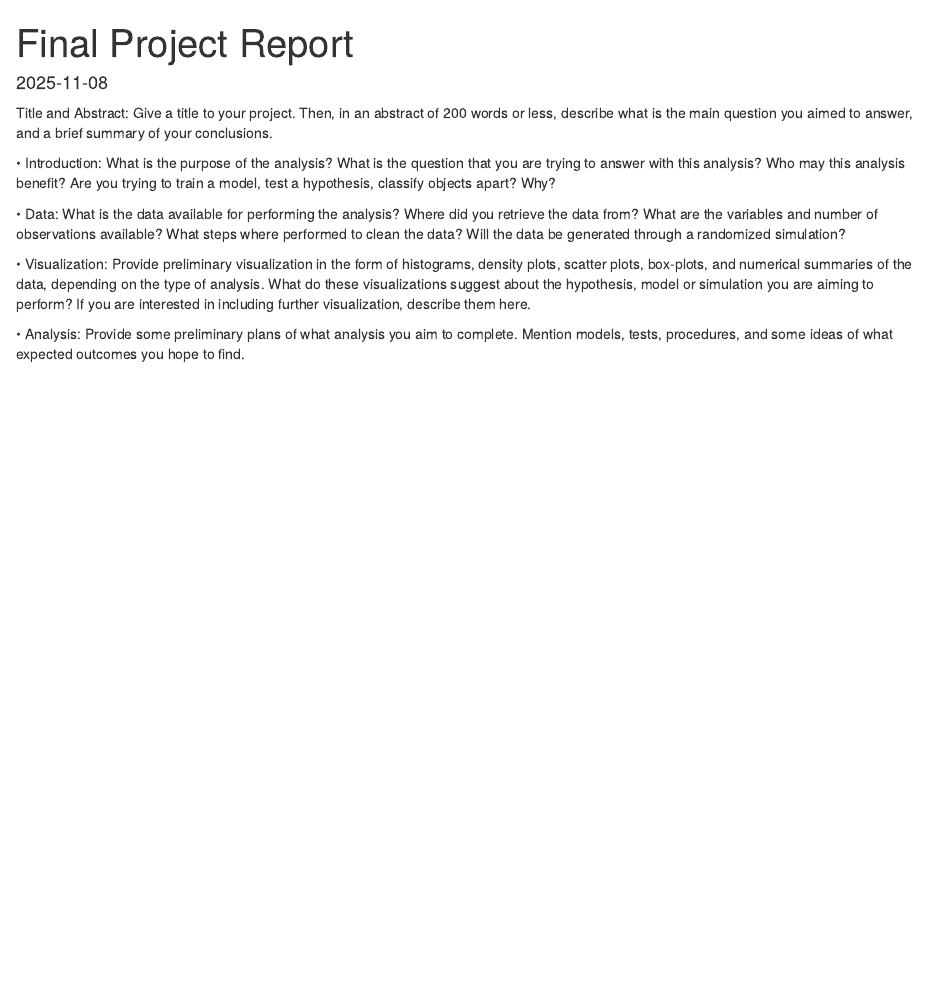
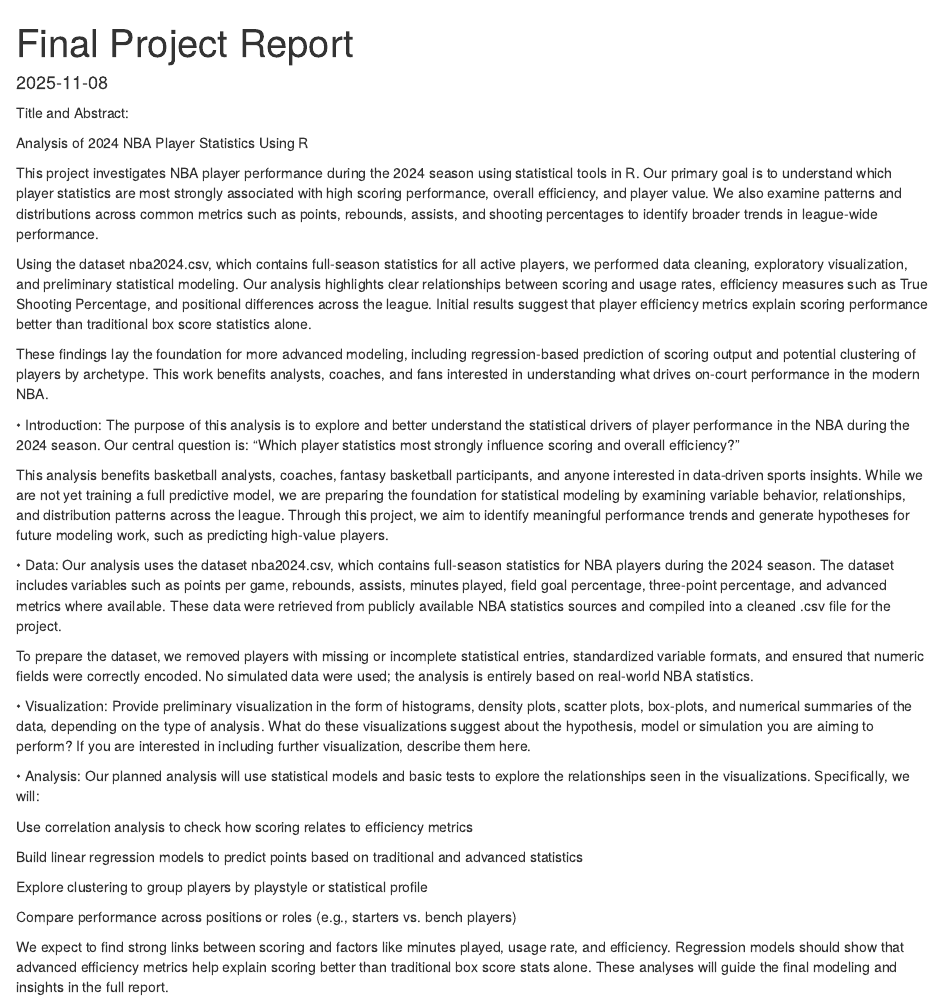
Before and after one commit to dawobarrel/STAT107_Group25_BasketballStatistics, an R Markdown document (FinalReport.Rmd): the page in a window 1100 px wide, from its top. Rendered offline with R 4.5, knitr and Pandoc, with nearby package versions.

Commit message:
updated final report with everything EXCEPT visualizations
Updated the FinalReport.Rmd to include a detailed analysis of NBA player statistics for the 2024 season, outlining the purpose, data sources, and planned statistical methods for evaluation.

````diff
--- a/FinalReport.Rmd
+++ b/FinalReport.Rmd
@@ -10,17 +10,42 @@ date: "2025-11-08"
 knitr::opts_chunk$set(echo = TRUE)
 ```
 
- Title and Abstract: Give a title to your project. Then, in an abstract of 200 words or less, describe what is the main question you aimed to answer, and a brief summary of your conclusions.
+ Title and Abstract:
+
+Analysis of 2024 NBA Player Statistics Using R
+
+This project investigates NBA player performance during the 2024 season using statistical tools in R. Our primary goal is to understand which player statistics are most strongly associated with high scoring performance, overall efficiency, and player value. We also examine patterns and distributions across common metrics such as points, rebounds, assists, and shooting percentages to identify broader trends in league-wide performance.
+
+Using the dataset nba2024.csv, which contains full-season statistics for all active players, we performed data cleaning, exploratory visualization, and preliminary statistical modeling. Our analysis highlights clear relationships between scoring and usage rates, efficiency measures such as True Shooting Percentage, and positional differences across the league. Initial results suggest that player efficiency metrics explain scoring performance better than traditional box score statistics alone.
+
+These findings lay the foundation for more advanced modeling, including regression-based prediction of scoring output and potential clustering of players by archetype. This work benefits analysts, coaches, and fans interested in understanding what drives on-court performance in the modern NBA.
 
 
-• Introduction: What is the purpose of the analysis? What is the question that you are trying to answer with this analysis? Who may this analysis benefit? Are you trying to train a model, test a hypothesis, classify objects apart? Why?
+• Introduction:
+The purpose of this analysis is to explore and better understand the statistical drivers of player performance in the NBA during the 2024 season. Our central question is:
+“Which player statistics most strongly influence scoring and overall efficiency?”
 
+This analysis benefits basketball analysts, coaches, fantasy basketball participants, and anyone interested in data-driven sports insights. While we are not yet training a full predictive model, we are preparing the foundation for statistical modeling by examining variable behavior, relationships, and distribution patterns across the league. Through this project, we aim to identify meaningful performance trends and generate hypotheses for future modeling work, such as predicting high-value players.
 
-• Data: What is the data available for performing the analysis? Where did you retrieve the data from? What are the variables and number of observations available? What steps where performed to clean the data? Will the data be generated through a randomized simulation?
+• Data:
+Our analysis uses the dataset nba2024.csv, which contains full-season statistics for NBA players during the 2024 season. The dataset includes variables such as points per game, rebounds, assists, minutes played, field goal percentage, three-point percentage, and advanced metrics where available. These data were retrieved from publicly available NBA statistics sources and compiled into a cleaned .csv file for the project.
+
+To prepare the dataset, we removed players with missing or incomplete statistical entries, standardized variable formats, and ensured that numeric fields were correctly encoded. No simulated data were used; the analysis is entirely based on real-world NBA statistics.
 
 
 • Visualization: Provide preliminary visualization in the form of histograms, density plots, scatter plots, box-plots, and numerical summaries of the data, depending on the type of analysis. What do these visualizations suggest about the hypothesis, model or simulation you are aiming to perform? If you are interested in including further visualization, describe them here.
 
 
 
-• Analysis: Provide some preliminary plans of what analysis you aim to complete. Mention models, tests, procedures, and some ideas of what expected outcomes you hope to find.
+• Analysis:
+Our planned analysis will use statistical models and basic tests to explore the relationships seen in the visualizations. Specifically, we will:
+
+Use correlation analysis to check how scoring relates to efficiency metrics
+
+Build linear regression models to predict points based on traditional and advanced statistics
+
+Explore clustering to group players by playstyle or statistical profile
+
+Compare performance across positions or roles (e.g., starters vs. bench players)
+
+We expect to find strong links between scoring and factors like minutes played, usage rate, and efficiency. Regression models should show that advanced efficiency metrics help explain scoring better than traditional box score stats alone. These analyses will guide the final modeling and insights in the full report.
````
